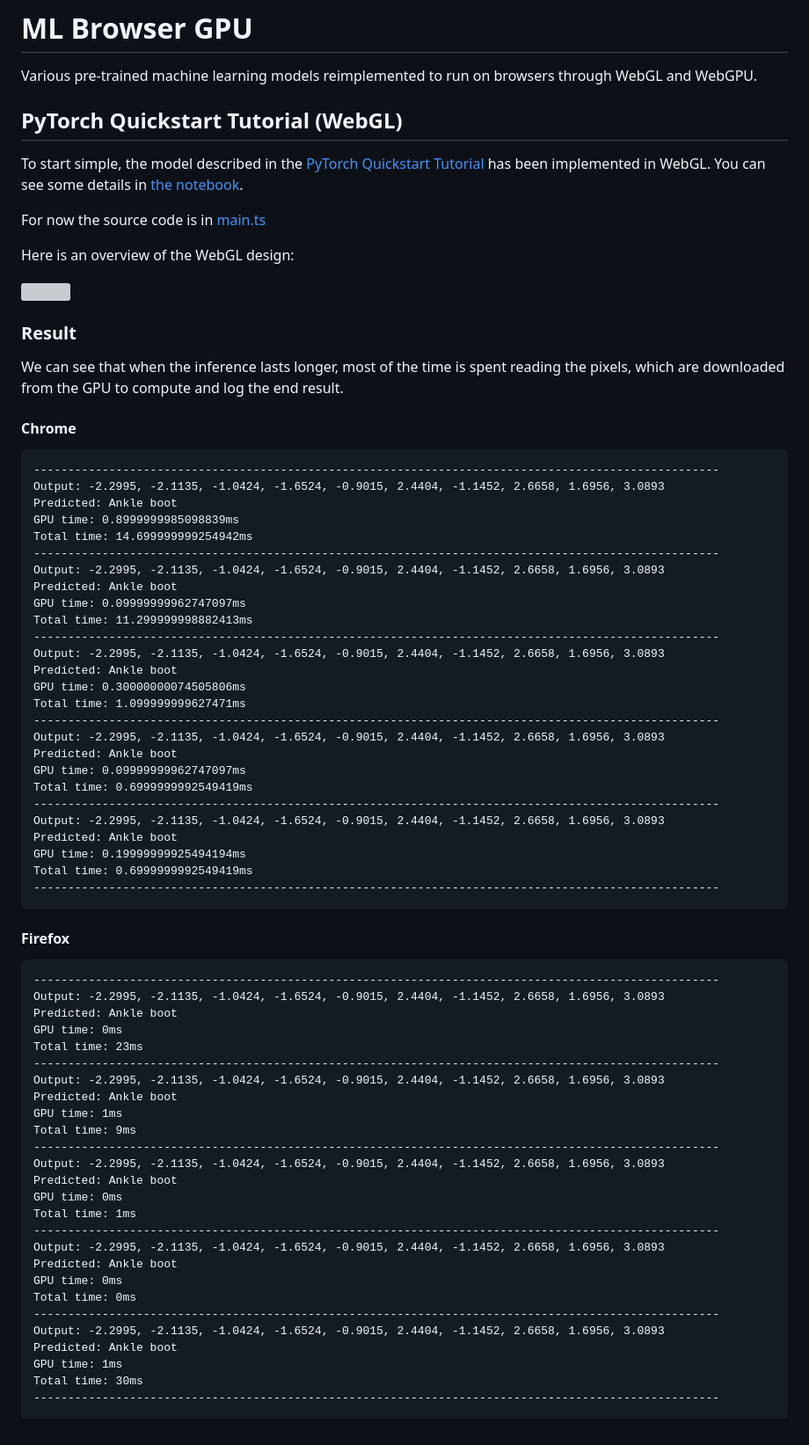
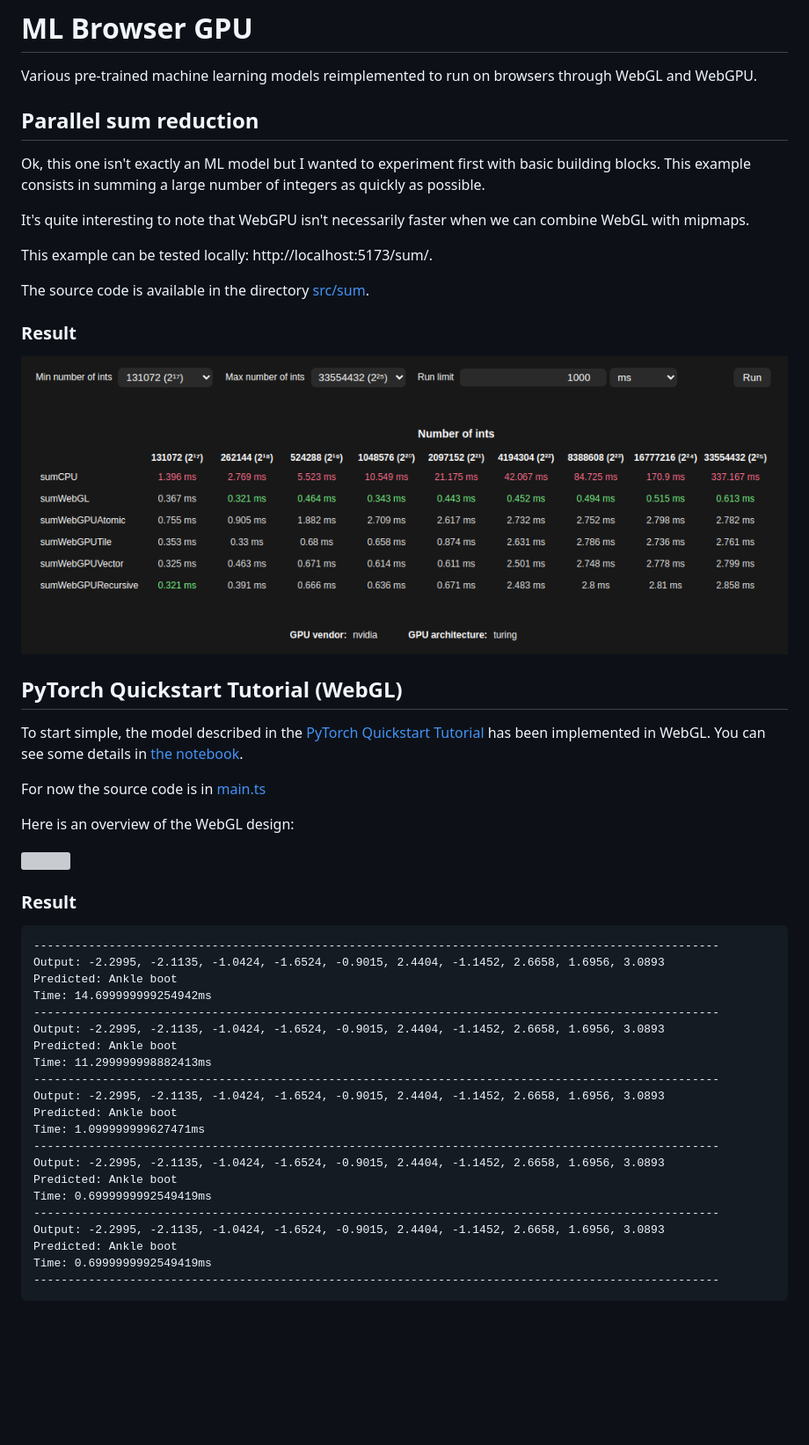
Before and after one commit to Volcomix/ml-browser-gpu, a Markdown page: README.md, the part around the change. Shown: that part at 88% size. Rendered like a GitHub page; pictures changed too: sum/screenshot.png (added); blank space fills up the shorter version; grey boxes are pictures that could not be loaded.

Commit message:
Implement parallel sum in WebGL

````diff
--- a/README.md
+++ b/README.md
@@ -1,6 +1,20 @@
 # ML Browser GPU
 
 Various pre-trained machine learning models reimplemented to run on browsers through WebGL and WebGPU.
+
+## Parallel sum reduction
+
+Ok, this one isn't exactly an ML model but I wanted to experiment first with basic building blocks. This example consists in summing a large number of integers as quickly as possible.
+
+It's quite interesting to note that WebGPU isn't necessarily faster when we can combine WebGL with mipmaps.
+
+This example can be tested locally: http://localhost:5173/sum/.
+
+The source code is available in the directory [src/sum](src/sum).
+
+### Result
+
+![](sum/screenshot.png)
 
 ## PyTorch Quickstart Tutorial (WebGL)
 
@@ -15,66 +29,26 @@ Here is an overview of the WebGL design:
 
 ### Result
 
-We can see that when the inference lasts longer, most of the time is spent reading the pixels, which are downloaded from the GPU to compute and log the end result.
-
-#### Chrome
-
 ```
 ----------------------------------------------------------------------------------------------------
 Output: -2.2995, -2.1135, -1.0424, -1.6524, -0.9015, 2.4404, -1.1452, 2.6658, 1.6956, 3.0893
 Predicted: Ankle boot
-GPU time: 0.8999999985098839ms
-Total time: 14.699999999254942ms
+Time: 14.699999999254942ms
 ----------------------------------------------------------------------------------------------------
 Output: -2.2995, -2.1135, -1.0424, -1.6524, -0.9015, 2.4404, -1.1452, 2.6658, 1.6956, 3.0893
 Predicted: Ankle boot
-GPU time: 0.09999999962747097ms
-Total time: 11.299999998882413ms
+Time: 11.299999998882413ms
 ----------------------------------------------------------------------------------------------------
 Output: -2.2995, -2.1135, -1.0424, -1.6524, -0.9015, 2.4404, -1.1452, 2.6658, 1.6956, 3.0893
 Predicted: Ankle boot
-GPU time: 0.30000000074505806ms
-Total time: 1.099999999627471ms
+Time: 1.099999999627471ms
 ----------------------------------------------------------------------------------------------------
 Output: -2.2995, -2.1135, -1.0424, -1.6524, -0.9015, 2.4404, -1.1452, 2.6658, 1.6956, 3.0893
 Predicted: Ankle boot
-GPU time: 0.09999999962747097ms
-Total time: 0.6999999992549419ms
+Time: 0.6999999992549419ms
 ----------------------------------------------------------------------------------------------------
 Output: -2.2995, -2.1135, -1.0424, -1.6524, -0.9015, 2.4404, -1.1452, 2.6658, 1.6956, 3.0893
 Predicted: Ankle boot
-GPU time: 0.19999999925494194ms
-Total time: 0.6999999992549419ms
+Time: 0.6999999992549419ms
 ----------------------------------------------------------------------------------------------------
 ```
-
-#### Firefox
-
-```
-----------------------------------------------------------------------------------------------------
-Output: -2.2995, -2.1135, -1.0424, -1.6524, -0.9015, 2.4404, -1.1452, 2.6658, 1.6956, 3.0893
-Predicted: Ankle boot
-GPU time: 0ms
-Total time: 23ms
-----------------------------------------------------------------------------------------------------
-Output: -2.2995, -2.1135, -1.0424, -1.6524, -0.9015, 2.4404, -1.1452, 2.6658, 1.6956, 3.0893
-Predicted: Ankle boot
-GPU time: 1ms
-Total time: 9ms
-----------------------------------------------------------------------------------------------------
-Output: -2.2995, -2.1135, -1.0424, -1.6524, -0.9015, 2.4404, -1.1452, 2.6658, 1.6956, 3.0893
-Predicted: Ankle boot
-GPU time: 0ms
-Total time: 1ms
-----------------------------------------------------------------------------------------------------
-Output: -2.2995, -2.1135, -1.0424, -1.6524, -0.9015, 2.4404, -1.1452, 2.6658, 1.6956, 3.0893
-Predicted: Ankle boot
-GPU time: 0ms
-Total time: 0ms
-----------------------------------------------------------------------------------------------------
-Output: -2.2995, -2.1135, -1.0424, -1.6524, -0.9015, 2.4404, -1.1452, 2.6658, 1.6956, 3.0893
-Predicted: Ankle boot
-GPU time: 1ms
-Total time: 30ms
-----------------------------------------------------------------------------------------------------
-```
````
Also changed, not shown: 7 other files.
